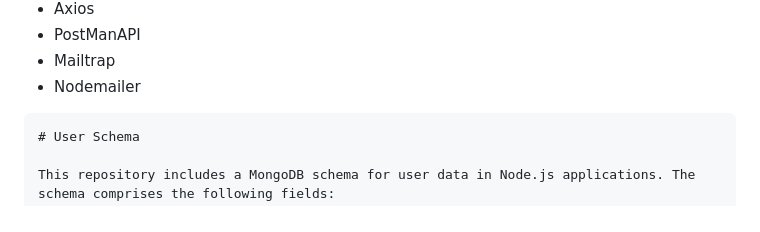
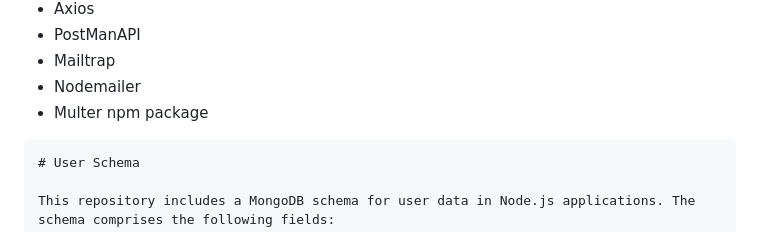
Before and after one commit to manzil-infinity180/Login, a Markdown page: README.md, the part around the change. Rendered like a GitHub page.

```diff
--- a/README.md
+++ b/README.md
@@ -17,6 +17,7 @@
 - PostManAPI
 - Mailtrap
 - Nodemailer
+- Multer npm package
 
 
 
```
